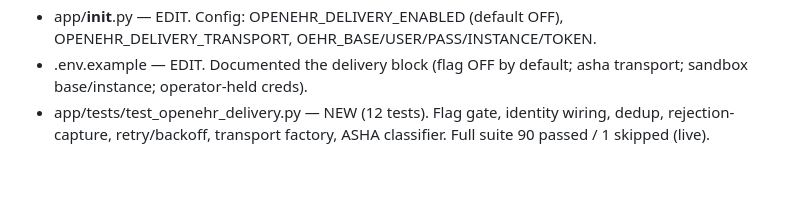
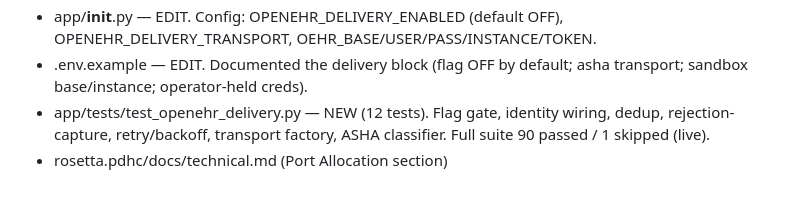
Before and after one commit to profingvar/rosetta.pdhc, a Markdown page: changed_files.md, the part around the change. GitHub-like rendering.

```diff
--- a/changed_files.md
+++ b/changed_files.md
@@ -108,3 +108,4 @@ app/tests/test_converters.py (edit — openEHR tests updated to FLAT + mapped co
 - app/__init__.py — EDIT. Config: OPENEHR_DELIVERY_ENABLED (default OFF), OPENEHR_DELIVERY_TRANSPORT, OEHR_BASE/USER/PASS/INSTANCE/TOKEN.
 - .env.example — EDIT. Documented the delivery block (flag OFF by default; asha transport; sandbox base/instance; operator-held creds).
 - app/tests/test_openehr_delivery.py — NEW (12 tests). Flag gate, identity wiring, dedup, rejection-capture, retry/backoff, transport factory, ASHA classifier. Full suite 90 passed / 1 skipped (live).
+- rosetta.pdhc/docs/technical.md (Port Allocation section)
```
Also changed, not shown: docs/technical.md (+10 -0 lines).
